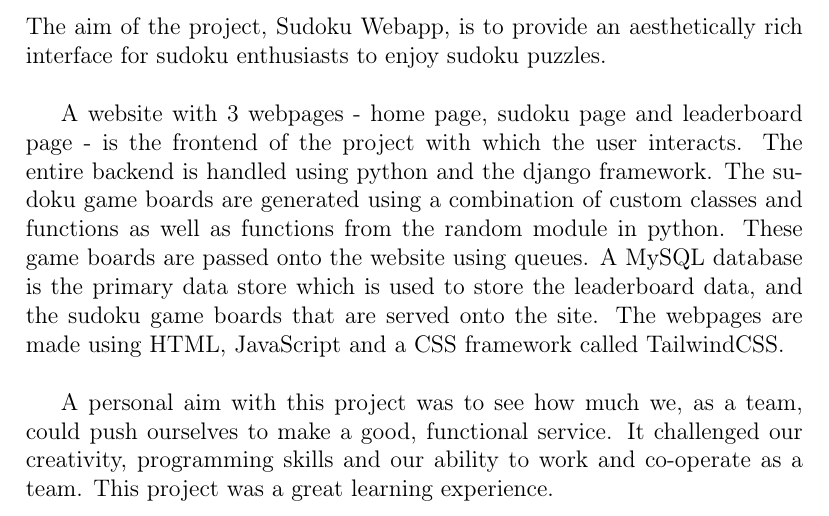
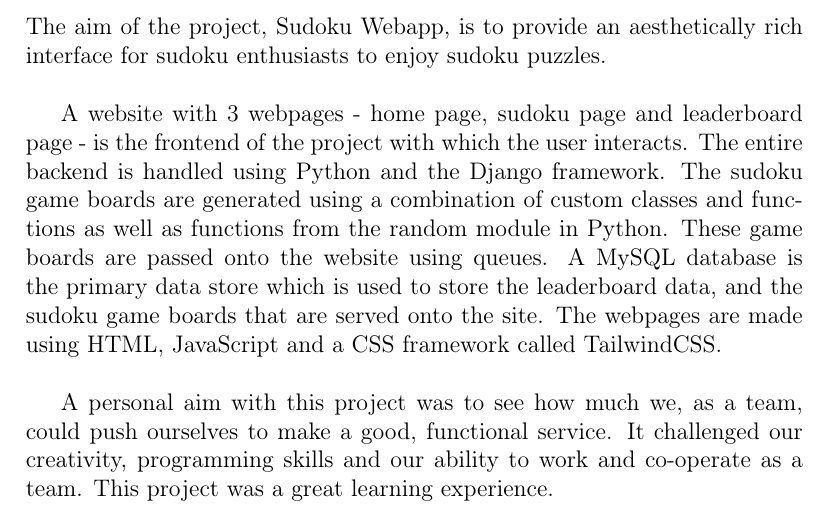
Before and after one commit to cs-gang/SudokuWebapp, a LaTeX document (latex-report/main.tex): part of page 12 of 29, cut so that both start at the same text. Compiled offline with pdfLaTeX.

Commit message:
make minor changes
1. Capitalization of 'Python' and 'Django'
2. Space in the 'typing.Optional' type hint

```diff
--- a/latex-report/main.tex
+++ b/latex-report/main.tex
@@ -216,7 +216,7 @@
   \section{About the Project}
   The aim of the project, Sudoku Webapp, is to provide an aesthetically rich interface for sudoku enthusiasts to enjoy sudoku puzzles.\newline
 
-  A website with 3 webpages - home page, sudoku page and leaderboard page - is the frontend of the project with which the user interacts. The entire backend is handled using python and the django framework. The sudoku game boards are generated using a combination of custom classes and functions as well as functions from the random module in python. These game boards are passed onto the website using queues. A MySQL database is the primary data store which is used to store the leaderboard data, and the sudoku game boards that are served onto the site. The webpages are made using HTML, JavaScript and a CSS framework called TailwindCSS. \newline
+  A website with 3 webpages - home page, sudoku page and leaderboard page - is the frontend of the project with which the user interacts. The entire backend is handled using Python and the Django framework. The sudoku game boards are generated using a combination of custom classes and functions as well as functions from the random module in Python. These game boards are passed onto the website using queues. A MySQL database is the primary data store which is used to store the leaderboard data, and the sudoku game boards that are served onto the site. The webpages are made using HTML, JavaScript and a CSS framework called TailwindCSS. \newline
 
   A personal aim with this project was to see how much we, as a team, could push ourselves to make a good, functional service. It challenged our creativity, programming skills and our ability to work and co-operate as a team. This project was a great learning experience.
 
```
Also changed, not shown: latex-report/main.tex (8 more changed lines).
